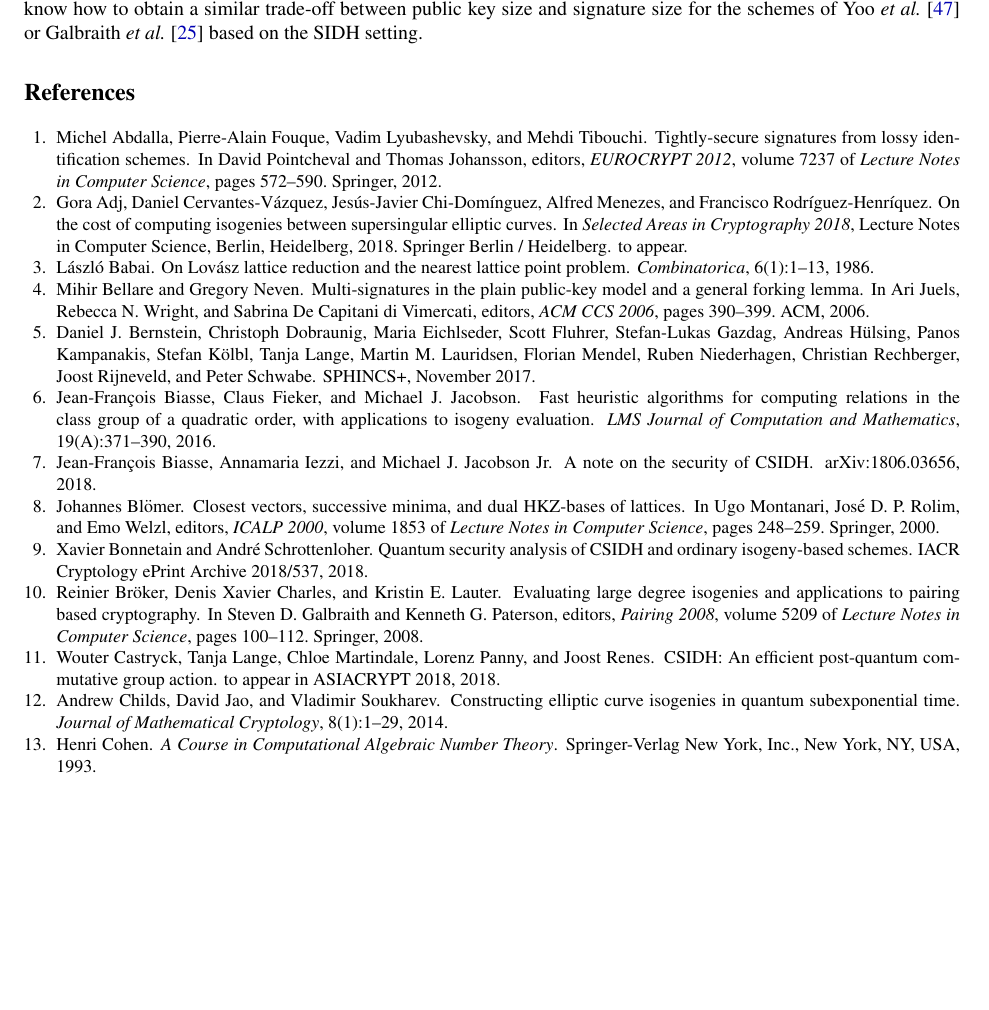
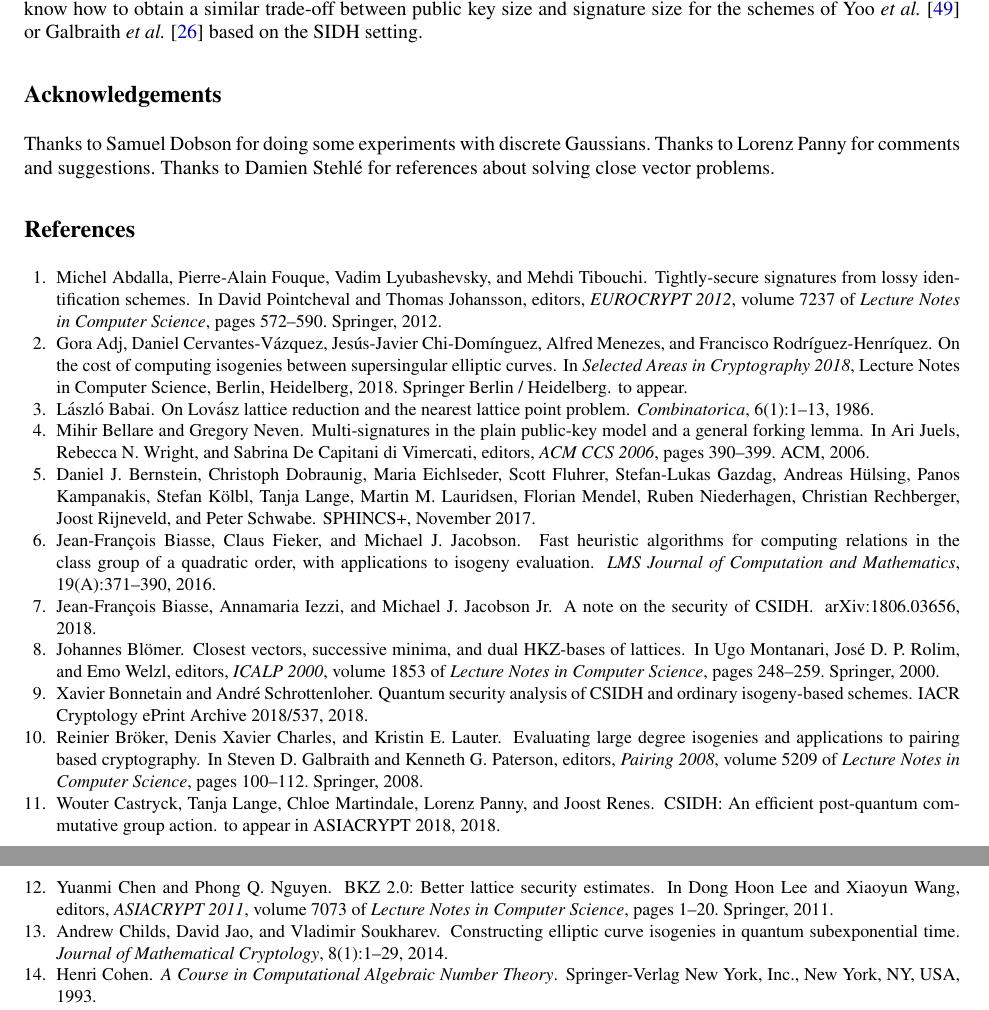
Before and after one commit to defeo/seasign, a LaTeX thesis (seasign.tex, which reads biblio.bib): part of page 16 of 24 before the commit and two parts of pages 16 and 17 of 25 after it, the two joined at a grey line, cut so that both start at the same text, the shorter picture padded with empty space. Compiled offline with pdfLaTeX.

Commit message:
added biblio items

```diff
--- a/biblio.bib
+++ b/biblio.bib
@@ -830,0 +838,4 @@ year = 2015
+  series    = {Lecture Notes in Computer Science},
+  volume    = {6558},
+  publisher = {Springer},
+  year      = {2011}
@@ -830,0 +853,3 @@ year = 2015
+  series    = {Lecture Notes in Computer Science},
+  volume    = {4965},
+  publisher = {Springer},
@@ -831,3 +861,24 @@ year = 2015
+               Phong Q. Nguyen},
+  title     = {{BKZ} 2.0: Better Lattice Security Estimates},
+  booktitle = {{ASIACRYPT} 2011},
+  pages     = {1--20},
+  editor    = {Dong Hoon Lee and
+               Xiaoyun Wang},
+  series    = {Lecture Notes in Computer Science},
+  volume    = {7073},
+  publisher = {Springer},
+  year      = {2011}
+}
+
+
+
+
+
+
+
+
+
+
 
 
 
--- a/seasign.tex
+++ b/seasign.tex
@@ -1135,10 +1135,13 @@ We have also shown how to get shorter signatures by increasing the public key si
 We do not know how to obtain a similar trade-off between public key size and signature size for the schemes of Yoo \emph{et al.}~\cite{YAJJS17} or Galbraith \emph{et al.}~\cite{GPS17} based on the SIDH setting.
 
 
-%\section*{Acknowledgements}
-%
-%Thanks to Samuel Dobson for doing some experiments with discrete Gaussians.
-% Thanks to Lorenz Panny for comments and suggestions.
+\section*{Acknowledgements}
+
+Thanks to Samuel Dobson for doing some experiments with discrete Gaussians.
+ Thanks to Lorenz Panny for comments and suggestions.
+Thanks to Damien Stehl{\'{e}} for references about solving close vector problems.
+
+
 
 \bibliographystyle{plain}
 \bibliography{biblio}
```
Also changed, not shown: biblio.bib (23 more changed lines), seasign.tex (6 more changed lines).
